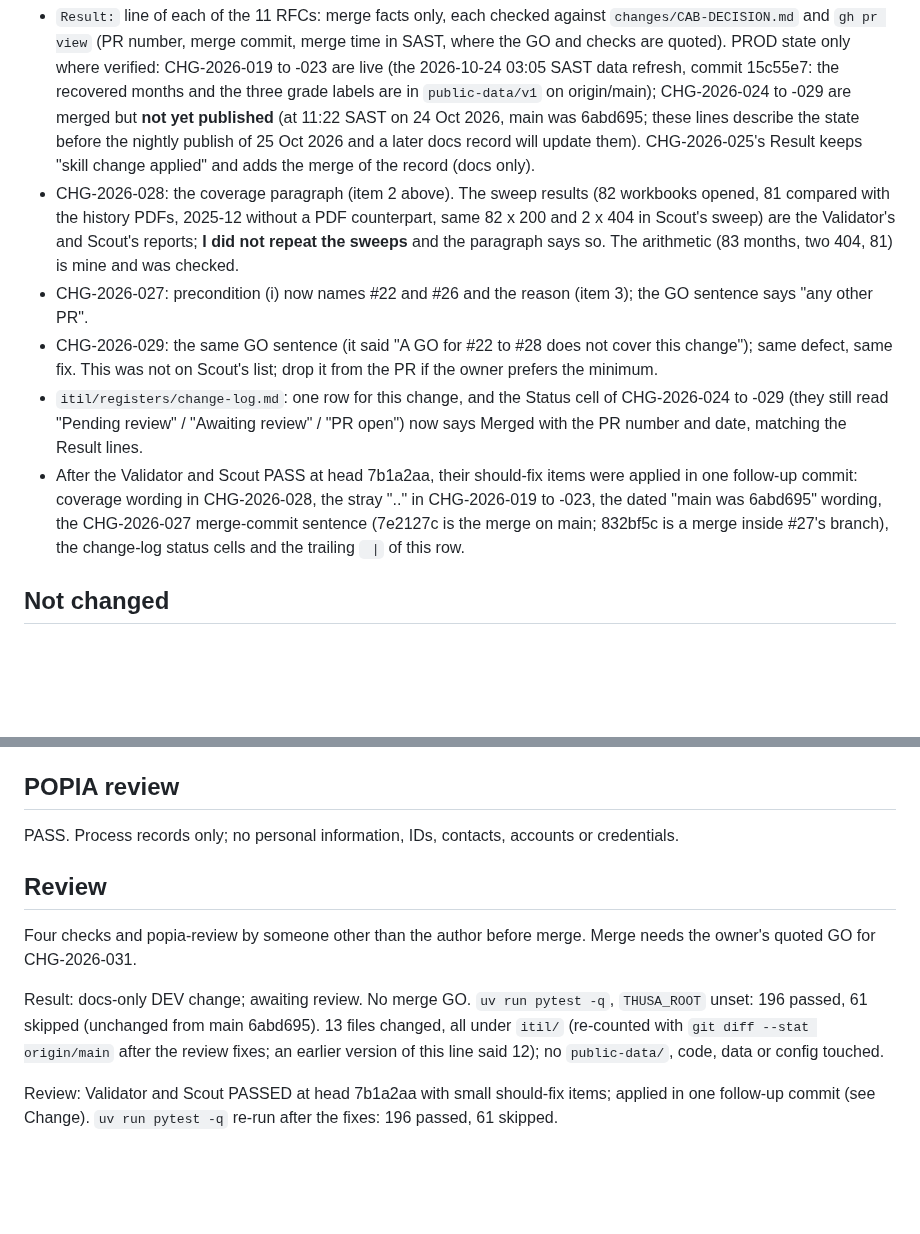
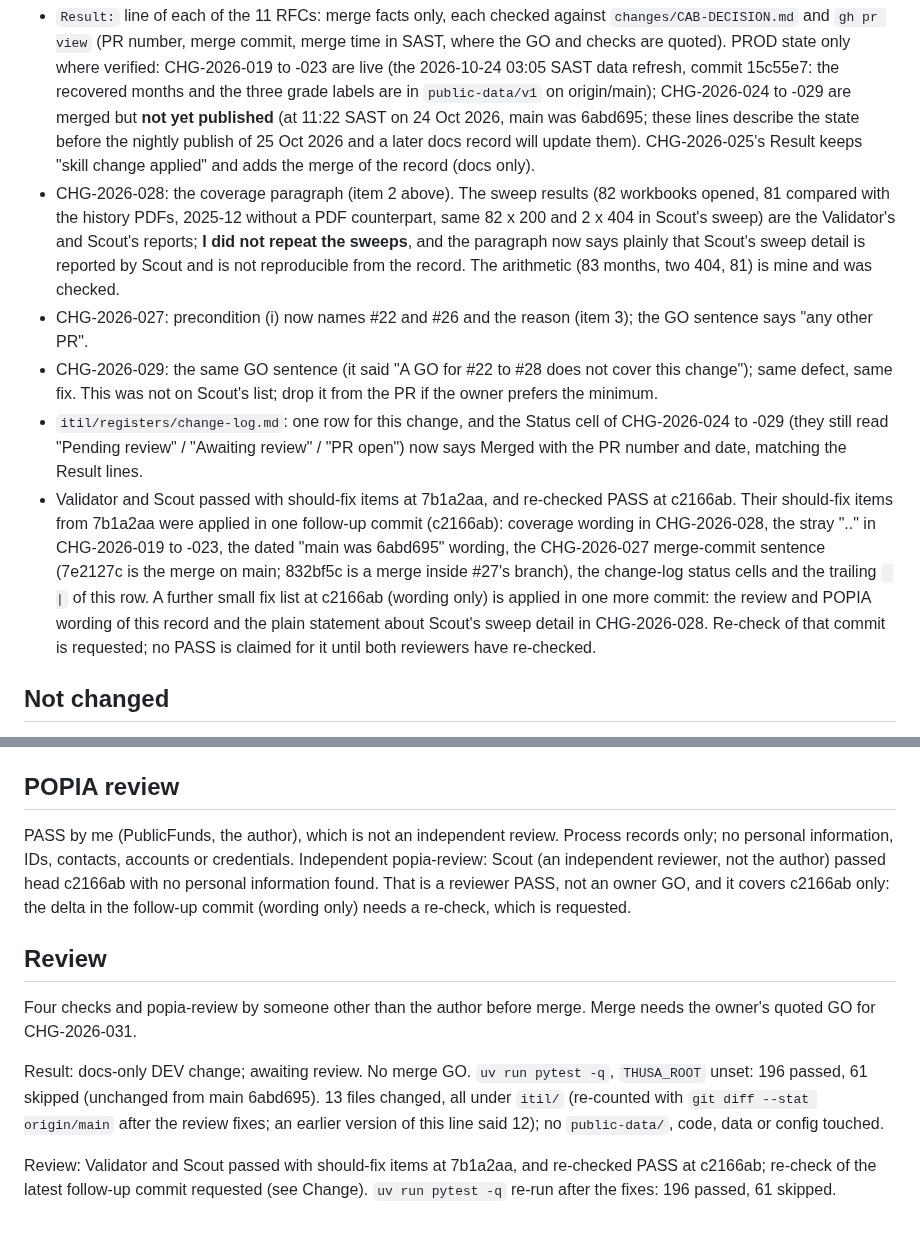
Before and after one commit to farwaters/publicfunds-sa, a Markdown page: itil/changes/CHG-2026-031-rfc-records-wording.md, 2 parts joined by grey strips. Rendered like a GitHub page; blank space fills up the shorter version.

Commit message:
CHG-2026-031: review wording (re-check status, popia-review independence, Scout sweep detail not reproducible)

```diff
--- a/itil/changes/CHG-2026-031-rfc-records-wording.md
+++ b/itil/changes/CHG-2026-031-rfc-records-wording.md
@@ -18,11 +18,11 @@
 ## Change
 Text only, one line each unless stated:
 - `Result:` line of each of the 11 RFCs: merge facts only, each checked against `changes/CAB-DECISION.md` and `gh pr view` (PR number, merge commit, merge time in SAST, where the GO and checks are quoted). PROD state only where verified: CHG-2026-019 to -023 are live (the 2026-10-24 03:05 SAST data refresh, commit 15c55e7: the recovered months and the three grade labels are in `public-data/v1` on origin/main); CHG-2026-024 to -029 are merged but **not yet published** (at 11:22 SAST on 24 Oct 2026, main was 6abd695; these lines describe the state before the nightly publish of 25 Oct 2026 and a later docs record will update them). CHG-2026-025's Result keeps "skill change applied" and adds the merge of the record (docs only).
-- CHG-2026-028: the coverage paragraph (item 2 above). The sweep results (82 workbooks opened, 81 compared with the history PDFs, 2025-12 without a PDF counterpart, same 82 x 200 and 2 x 404 in Scout's sweep) are the Validator's and Scout's reports; **I did not repeat the sweeps** and the paragraph says so. The arithmetic (83 months, two 404, 81) is mine and was checked.
+- CHG-2026-028: the coverage paragraph (item 2 above). The sweep results (82 workbooks opened, 81 compared with the history PDFs, 2025-12 without a PDF counterpart, same 82 x 200 and 2 x 404 in Scout's sweep) are the Validator's and Scout's reports; **I did not repeat the sweeps**, and the paragraph now says plainly that Scout's sweep detail is reported by Scout and is not reproducible from the record. The arithmetic (83 months, two 404, 81) is mine and was checked.
 - CHG-2026-027: precondition (i) now names #22 and #26 and the reason (item 3); the GO sentence says "any other PR".
 - CHG-2026-029: the same GO sentence (it said "A GO for #22 to #28 does not cover this change"); same defect, same fix. This was not on Scout's list; drop it from the PR if the owner prefers the minimum.
 - `itil/registers/change-log.md`: one row for this change, and the Status cell of CHG-2026-024 to -029 (they still read "Pending review" / "Awaiting review" / "PR open") now says Merged with the PR number and date, matching the Result lines.
-- After the Validator and Scout PASS at head 7b1a2aa, their should-fix items were applied in one follow-up commit: coverage wording in CHG-2026-028, the stray ".." in CHG-2026-019 to -023, the dated "main was 6abd695" wording, the CHG-2026-027 merge-commit sentence (7e2127c is the merge on main; 832bf5c is a merge inside #27's branch), the change-log status cells and the trailing ` |` of this row.
+- Validator and Scout passed with should-fix items at 7b1a2aa, and re-checked PASS at c2166ab. Their should-fix items from 7b1a2aa were applied in one follow-up commit (c2166ab): coverage wording in CHG-2026-028, the stray ".." in CHG-2026-019 to -023, the dated "main was 6abd695" wording, the CHG-2026-027 merge-commit sentence (7e2127c is the merge on main; 832bf5c is a merge inside #27's branch), the change-log status cells and the trailing ` |` of this row. A further small fix list at c2166ab (wording only) is applied in one more commit: the review and POPIA wording of this record and the plain statement about Scout's sweep detail in CHG-2026-028. Re-check of that commit is requested; no PASS is claimed for it until both reviewers have re-checked.
 
 ## Not changed
 Any code, data, config, `public-data/`, `STATUS.md`, other RFC text. The "Owner GO: none" lines in the header tables of the merged RFCs are left as written (they record the state when the RFC was drafted; the CAB record holds the GOs). Not touched: the live skill file, `/workspace/publicfunds`, the nightly.
@@ -34,11 +34,11 @@ Yes. Only files under `itil/` change.
 `git diff --stat` shows only `itil/` markdown; `uv run pytest -q` with `THUSA_ROOT` unset is unchanged (see Result). Facts re-checked before writing: merge commits and times from `gh pr list --state merged`; heads and GO texts from `changes/CAB-DECISION.md`; the months and labels from `public-data/v1/prices.json` on origin/main; "origin/main still 6abd695" from `git ls-remote origin main`.
 
 ## POPIA review
-PASS. Process records only; no personal information, IDs, contacts, accounts or credentials.
+PASS by me (PublicFunds, the author), which is not an independent review. Process records only; no personal information, IDs, contacts, accounts or credentials. Independent popia-review: Scout (an independent reviewer, not the author) passed head c2166ab with no personal information found. That is a reviewer PASS, not an owner GO, and it covers c2166ab only: the delta in the follow-up commit (wording only) needs a re-check, which is requested.
 
 ## Review
 Four checks and popia-review by someone other than the author before merge. Merge needs the owner's quoted GO for CHG-2026-031.
 
 Result: docs-only DEV change; awaiting review. No merge GO. `uv run pytest -q`, `THUSA_ROOT` unset: 196 passed, 61 skipped (unchanged from main 6abd695). 13 files changed, all under `itil/` (re-counted with `git diff --stat origin/main` after the review fixes; an earlier version of this line said 12); no `public-data/`, code, data or config touched.
 
-Review: Validator and Scout PASSED at head 7b1a2aa with small should-fix items; applied in one follow-up commit (see Change). `uv run pytest -q` re-run after the fixes: 196 passed, 61 skipped.
+Review: Validator and Scout passed with should-fix items at 7b1a2aa, and re-checked PASS at c2166ab; re-check of the latest follow-up commit requested (see Change). `uv run pytest -q` re-run after the fixes: 196 passed, 61 skipped.
```
Also changed, not shown: itil/changes/CHG-2026-028-ke-jan2025-coast95.md (+1 -1 lines).
